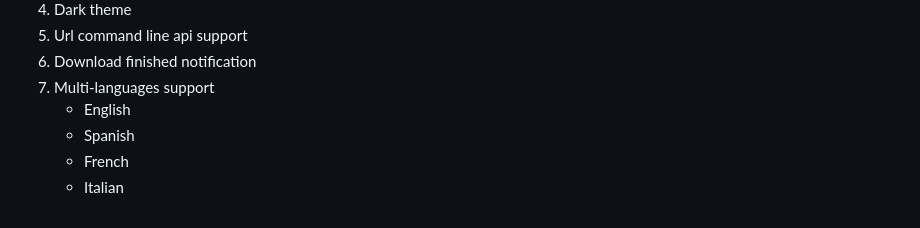
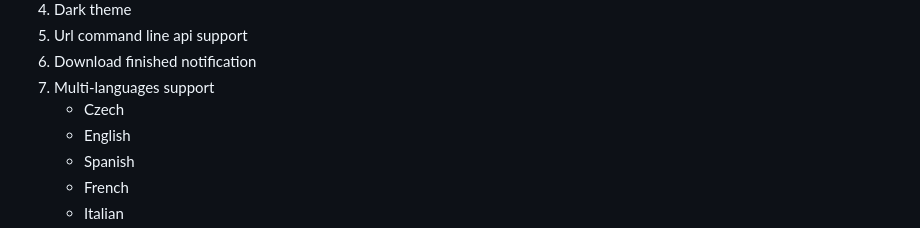
Before and after one commit to mayswind/AriaNg, a Markdown page: README.md, the part around the change. Rendered like a GitHub page.

```diff
--- a/README.md
+++ b/README.md
@@ -23,6 +23,7 @@ AriaNg is a modern web frontend making [aria2](https://github.com/aria2/aria2) e
 5. Url command line api support
 6. Download finished notification
 7. Multi-languages support
+    * Czech
     * English
     * Spanish
     * French
```
